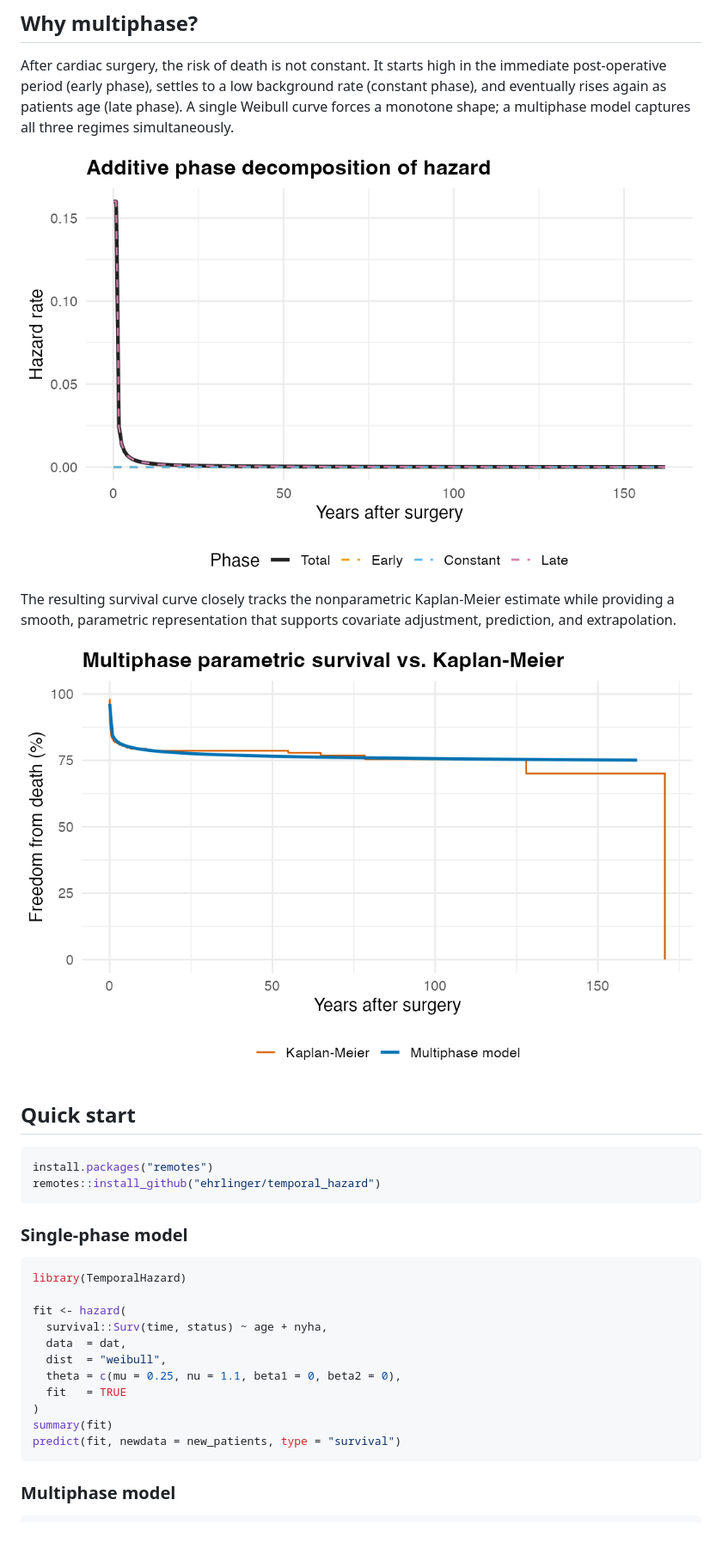
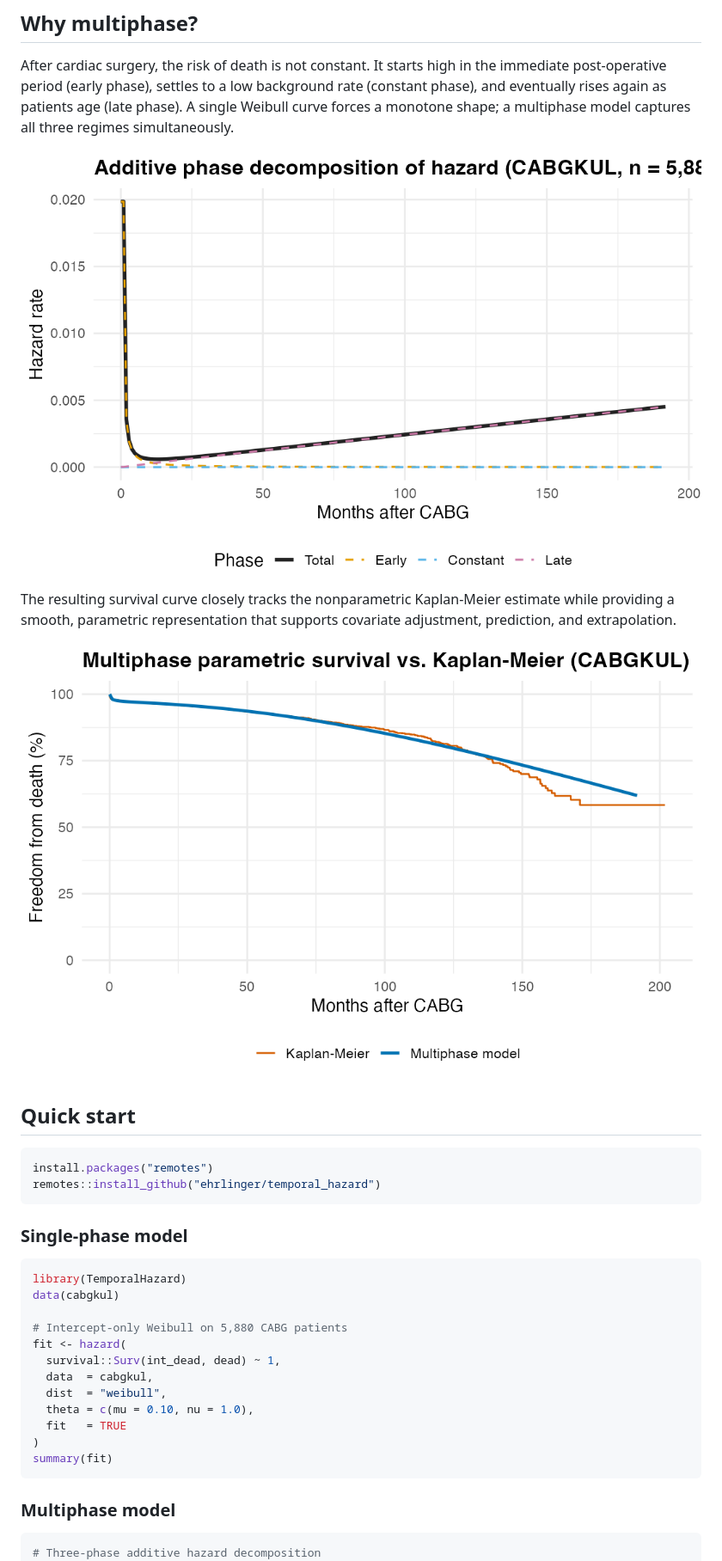
Before and after one commit to ehrlinger/temporal_hazard, a Markdown page: README.md, the part around the change printed below. Shown: that part at 86% size. GitHub-like rendering; pictures changed too: man/figures/readme-hazard-phases.png, man/figures/readme-survival.png; blank space fills up the shorter version.

Commit message:
Update R-CMD-check workflow and improve README with CABGKUL dataset references

````diff
--- a/README.md
+++ b/README.md
@@ -42,20 +42,22 @@ remotes::install_github("ehrlinger/temporal_hazard")
 
 ```r
 library(TemporalHazard)
+data(cabgkul)
 
+# Intercept-only Weibull on 5,880 CABG patients
 fit <- hazard(
-  survival::Surv(time, status) ~ age + nyha,
-  data  = dat,
+  survival::Surv(int_dead, dead) ~ 1,
+  data  = cabgkul,
   dist  = "weibull",
-  theta = c(mu = 0.25, nu = 1.1, beta1 = 0, beta2 = 0),
+  theta = c(mu = 0.10, nu = 1.0),
   fit   = TRUE
 )
 summary(fit)
-predict(fit, newdata = new_patients, type = "survival")
 ```
 
 ### Multiphase model
 
 ```r
+# Three-phase additive hazard decomposition
 fit_mp <- hazard(
   survival::Surv(int_dead, dead) ~ 1,
````
Also changed, not shown: other parts of README.md (+13 -8 lines), 3 other files.
